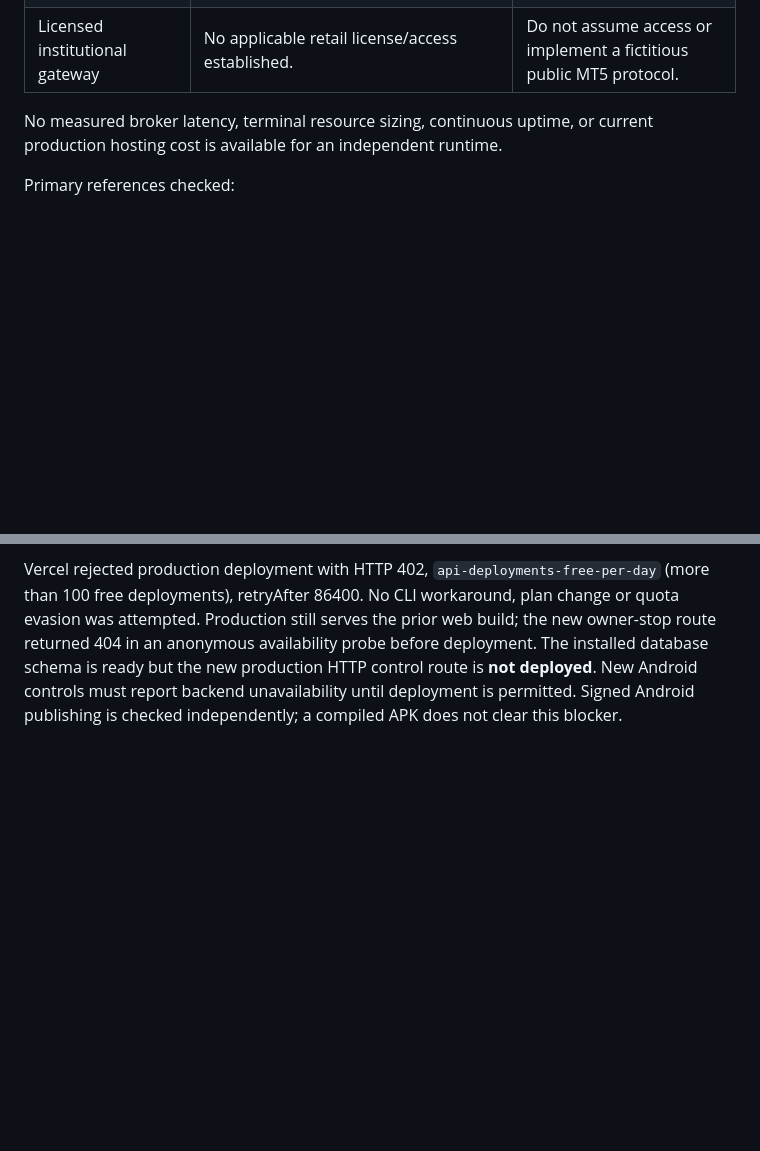
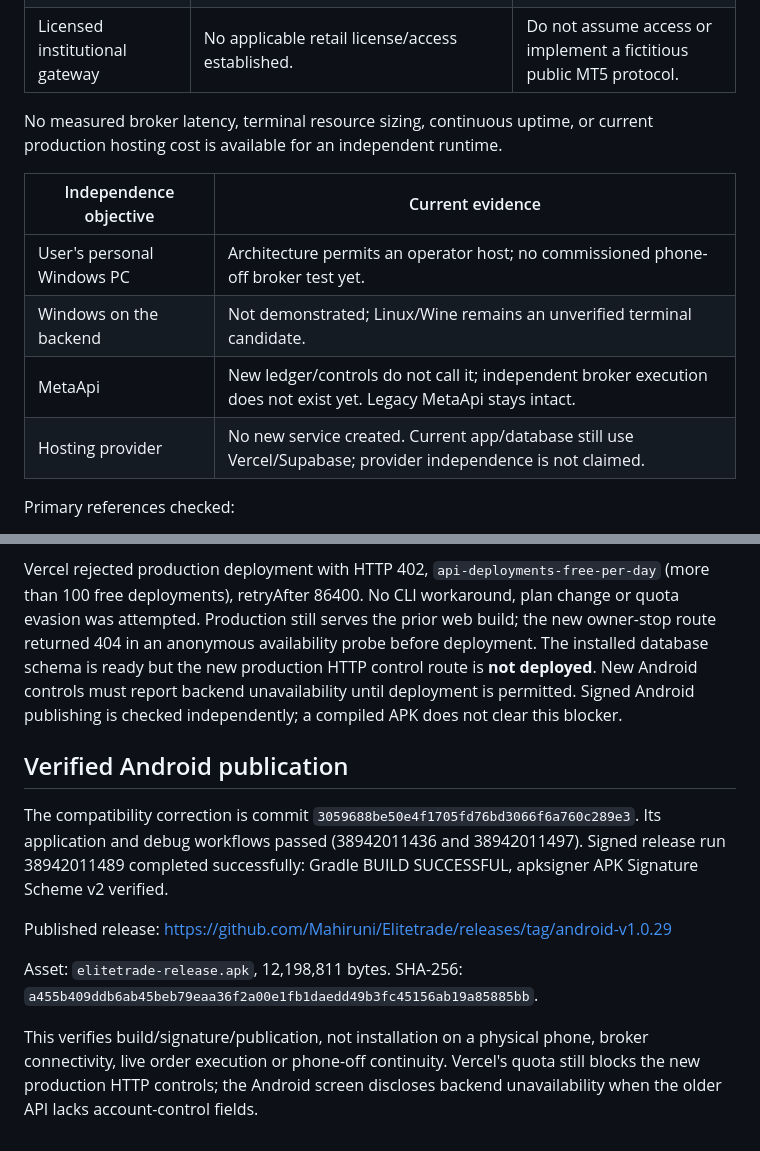
Before and after one commit to Mahiruni/Elitetrade, a Markdown page: docs/ELITEENGINEPRO_EXECUTION_EVIDENCE.md, 2 parts joined by grey strips. GitHub-like rendering; blank space fills up the shorter version.

Commit message:
docs(engine): record signed Android release and blocked web deployment

```diff
--- a/docs/ELITEENGINEPRO_EXECUTION_EVIDENCE.md
+++ b/docs/ELITEENGINEPRO_EXECUTION_EVIDENCE.md
@@ -26,6 +26,13 @@ scheduler in this milestone. Existing MetaApi/Android execution stays separate.
 
 No measured broker latency, terminal resource sizing, continuous uptime, or
 current production hosting cost is available for an independent runtime.
+
+| Independence objective | Current evidence |
+|---|---|
+| User's personal Windows PC | Architecture permits an operator host; no commissioned phone-off broker test yet. |
+| Windows on the backend | Not demonstrated; Linux/Wine remains an unverified terminal candidate. |
+| MetaApi | New ledger/controls do not call it; independent broker execution does not exist yet. Legacy MetaApi stays intact. |
+| Hosting provider | No new service created. Current app/database still use Vercel/Supabase; provider independence is not claimed. |
 
 Primary references checked:
 
@@ -161,3 +168,20 @@ availability probe before deployment. The installed database schema is ready but
 the new production HTTP control route is **not deployed**. New Android controls
 must report backend unavailability until deployment is permitted. Signed Android
 publishing is checked independently; a compiled APK does not clear this blocker.
+
+## Verified Android publication
+
+The compatibility correction is commit
+`3059688be50e4f1705fd76bd3066f6a760c289e3`. Its application and debug workflows
+passed (38942011436 and 38942011497). Signed release run 38942011489 completed
+successfully: Gradle BUILD SUCCESSFUL, apksigner APK Signature Scheme v2 verified.
+
+Published release: https://github.com/Mahiruni/Elitetrade/releases/tag/android-v1.0.29
+
+Asset: `elitetrade-release.apk`, 12,198,811 bytes.
+SHA-256: `a455b409ddb6ab45beb79eaa36f2a00e1fb1daedd49b3fc45156ab19a85885bb`.
+
+This verifies build/signature/publication, not installation on a physical phone,
+broker connectivity, live order execution or phone-off continuity. Vercel's quota
+still blocks the new production HTTP controls; the Android screen discloses
+backend unavailability when the older API lacks account-control fields.
```
